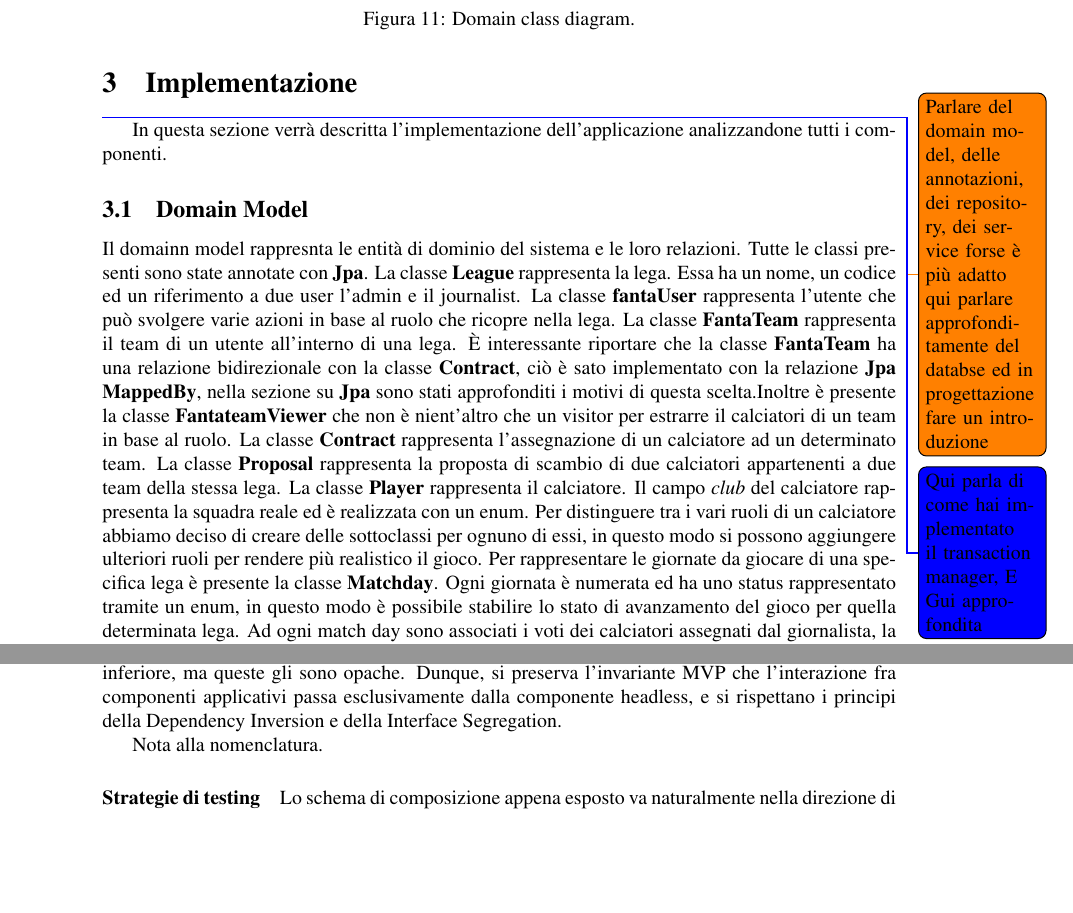
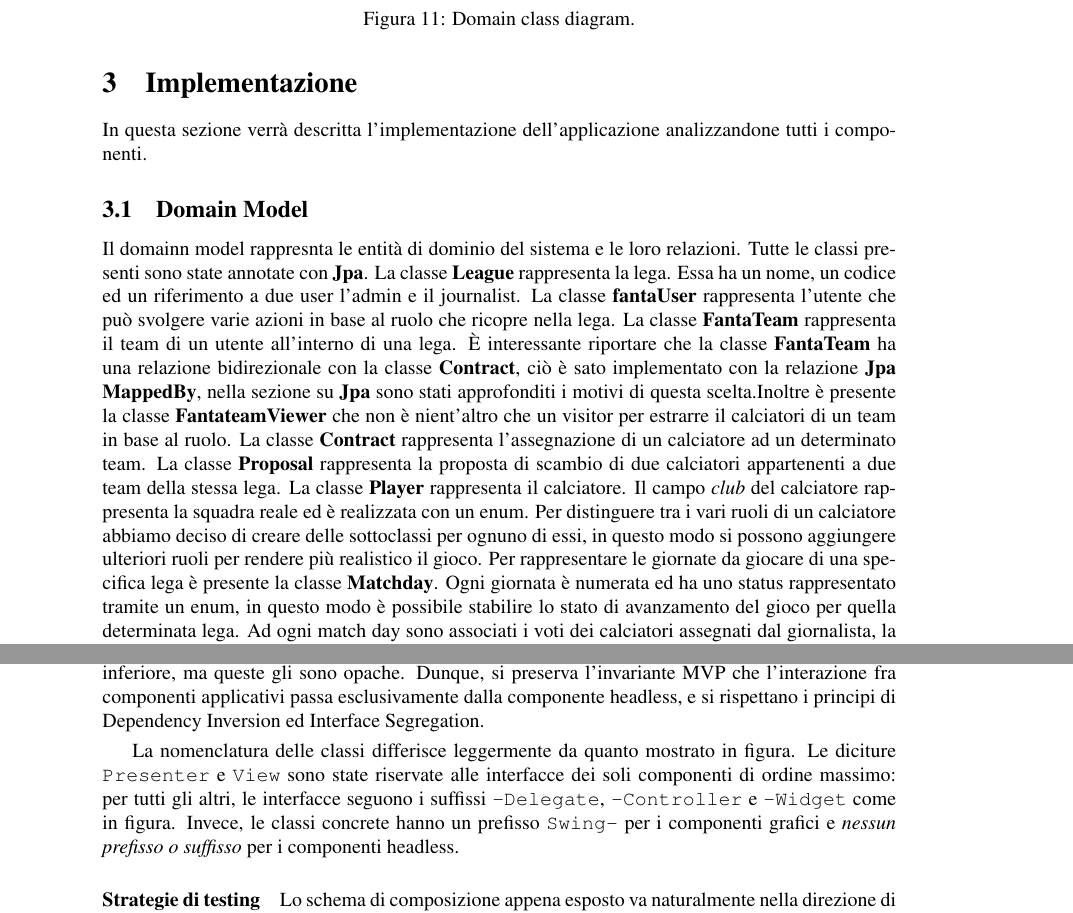
Before and after one commit to andbarbs/fantacalcio, a LaTeX document (Relazione/main.tex, which reads Relazione/Part/Implementazione.tex): two parts of pages 19 and 25 of 45, joined at a grey line, cut so that both start at the same text, the shorter picture padded with empty space. Compiled offline with pdfLaTeX.

Commit message:
commentati \todo per evitare di vederli nella stampa

```diff
--- a/Relazione/Part/Implementazione.tex
+++ b/Relazione/Part/Implementazione.tex
@@ -1,6 +1,6 @@
 \section{Implementazione}
-\todo{Parlare del domain model, delle annotazioni, dei repository, dei service forse è più adatto qui parlare approfonditamente del databse ed in progettazione fare un introduzione}
-\todo[color=blue]{Qui parla di come hai implementato il transaction manager, E Gui approfondita}
+%\todo{Parlare del domain model, delle annotazioni, dei repository, dei service forse è più adatto qui parlare approfonditamente del databse ed in progettazione fare un introduzione}
+%\todo[color=blue]{Qui parla di come hai implementato il transaction manager, E Gui approfondita}
 In questa sezione verrà descritta l'implementazione dell'applicazione analizzandone tutti
 i componenti.
 \subsection{Domain Model}
@@ -198,9 +198,10 @@ Quello che abbiamo fatto nella nostra implementazione è stato sostanzialmente r
 	\end{minipage}
 \end{center}
 
-Il tipo headless di una cellula si relaziona con il tipo headless del modulo/dei moduli di livello inferiore mediante interfaccia \texttt{Delegate}. Il tipo grafico di una cellula \emph{contiene graficamente} (secondo la semantica del toolkit impiegato) le componenti grafiche del modulo/dei moduli di livello inferiore, ma queste gli sono opache. Dunque, si preserva l'invariante MVP che l'interazione fra componenti applicativi passa esclusivamente dalla componente headless, e si rispettano i principi della Dependency Inversion e della Interface Segregation.
+Il tipo headless di una cellula si relaziona con il tipo headless del modulo/dei moduli di livello inferiore mediante interfaccia \texttt{Delegate}. Il tipo grafico di una cellula \emph{contiene graficamente} (secondo la semantica del toolkit impiegato) le componenti grafiche del modulo/dei moduli di livello inferiore, ma queste gli sono opache. Dunque, si preserva l'invariante MVP che l'interazione fra componenti applicativi passa esclusivamente dalla componente headless, e si rispettano i principi di Dependency Inversion ed Interface Segregation.
 
-Nota alla nomenclatura.
+\smallskip
+La nomenclatura delle classi differisce leggermente da quanto mostrato in figura. Le diciture \texttt{Presenter} e \texttt{View} sono state riservate alle interfacce dei soli componenti di ordine massimo: per tutti gli altri, le interfacce seguono i suffissi \texttt{-Delegate}, \texttt{-Controller} e \texttt{-Widget} come in figura. Invece, le classi concrete hanno un prefisso \texttt{Swing-} per i componenti grafici e \emph{nessun prefisso o suffisso} per i componenti headless.
 
 \paragraph{Strategie di testing}\label{par:guiTesting}
 Lo schema di composizione appena esposto va naturalmente nella direzione di facilitare il testing unitario, in quanto mantiene distinte le componenti headless e grafiche e prevede interfacce per ogni interazione.
```
Also changed, not shown: Relazione/Part/Introduzionegenerale.tex (+2 -3 lines), Relazione/Part/Progettazione.tex (+2 -3 lines).
